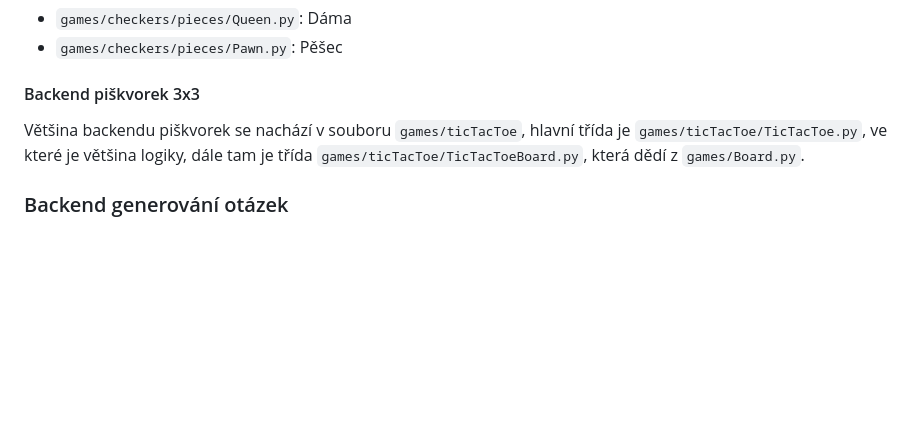
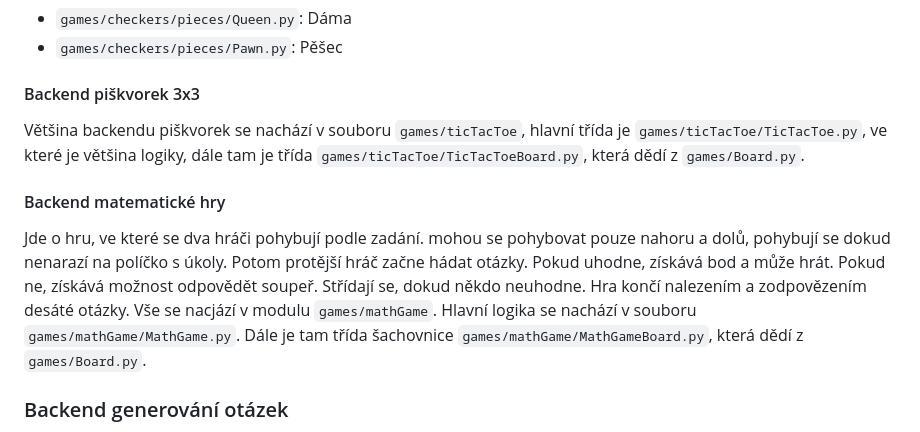
Before and after one commit to PapirovyBukanyr/Zapoctik, a Markdown page: README.md, the part around the change. Drawn GitHub-style; blank space fills up the shorter version.

```diff
--- a/README.md
+++ b/README.md
@@ -52,6 +52,10 @@ Většina logiky se nachází v modulu `games/checkers`. Hlavní třída, která
 
 Většina backendu piškvorek se nachází v souboru `games/ticTacToe`, hlavní třída je `games/ticTacToe/TicTacToe.py`, ve které je většina logiky, dále tam je třída `games/ticTacToe/TicTacToeBoard.py`, která dědí z `games/Board.py`.
 
+#### Backend matematické hry
+
+Jde o hru, ve které se dva hráči pohybují podle zadání. mohou se pohybovat pouze nahoru a dolů, pohybují se dokud nenarazí na políčko s úkoly. Potom protější hráč začne hádat otázky. Pokud uhodne, získává bod a může hrát. Pokud ne, získává možnost odpovědět soupeř. Střídají se, dokud někdo neuhodne. Hra končí nalezením a zodpovězením desáté otázky. Vše se nacjází v modulu `games/mathGame`. Hlavní logika se nachází v souboru `games/mathGame/MathGame.py`. Dále je tam třída šachovnice `games/mathGame/MathGameBoard.py`, která dědí z `games/Board.py`.
+
 ### Backend generování otázek
 
 Otázky se generují v modulech `questions`, kde je třída `questions/Question.py`, ze které všechny otázky dědí a která poskytuje základní představu o struktuře generátorů. Další důležitá třída je `questions/GenerateQuestion.py`, která slouží k obecnému vygenerování otázky. Otázky na konkrétní témata se pak generují v souborech:
```
